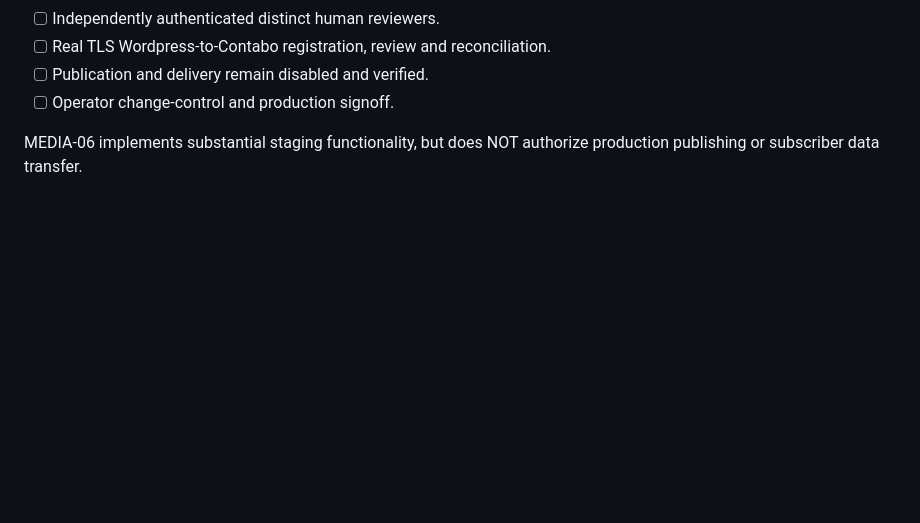
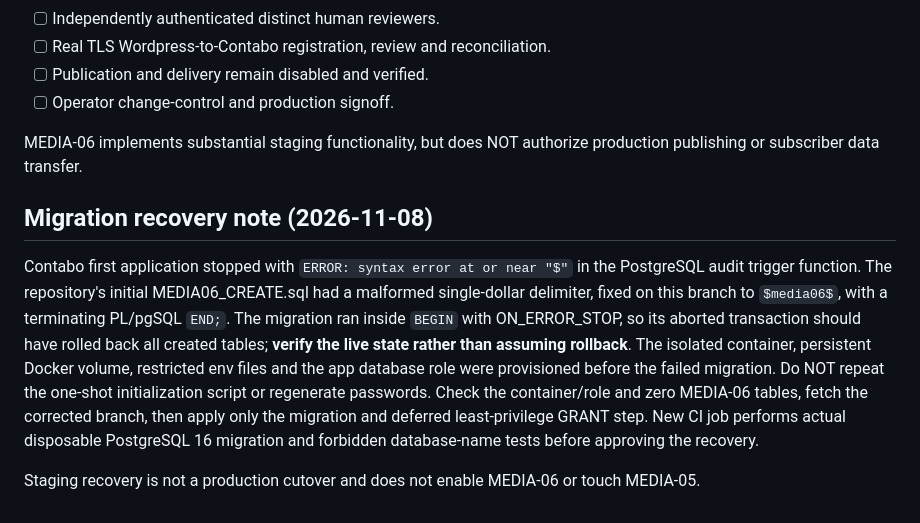
Before and after one commit to Content-Catalyst-LLC/sustainable-catalyst-engagement-communications, a Markdown page: backend/MEDIA-06-IMPLEMENTATION-HANDOFF.md, the part around the change. GitHub-like rendering; blank space fills up the shorter version.

Commit message:
docs(media-06): record failed migration cause and non-destructive staging recovery

```diff
--- a/backend/MEDIA-06-IMPLEMENTATION-HANDOFF.md
+++ b/backend/MEDIA-06-IMPLEMENTATION-HANDOFF.md
@@ -79,3 +79,8 @@ Existing SCEC_MEDIA05_API_ORIGIN and SCEC_MEDIA05_ORGANIZATION_ID are reused. No
 - [ ] Operator change-control and production signoff.
 
 MEDIA-06 implements substantial staging functionality, but does NOT authorize production publishing or subscriber data transfer.
+
+## Migration recovery note (2026-11-08)
+Contabo first application stopped with `ERROR: syntax error at or near "$"` in the PostgreSQL audit trigger function. The repository's initial MEDIA06_CREATE.sql had a malformed single-dollar delimiter, fixed on this branch to `$media06$`, with a terminating PL/pgSQL `END;`. The migration ran inside `BEGIN` with ON_ERROR_STOP, so its aborted transaction should have rolled back all created tables; **verify the live state rather than assuming rollback**. The isolated container, persistent Docker volume, restricted env files and the app database role were provisioned before the failed migration. Do NOT repeat the one-shot initialization script or regenerate passwords. Check the container/role and zero MEDIA-06 tables, fetch the corrected branch, then apply only the migration and deferred least-privilege GRANT step. New CI job performs actual disposable PostgreSQL 16 migration and forbidden database-name tests before approving the recovery.
+
+Staging recovery is not a production cutover and does not enable MEDIA-06 or touch MEDIA-05.
```
